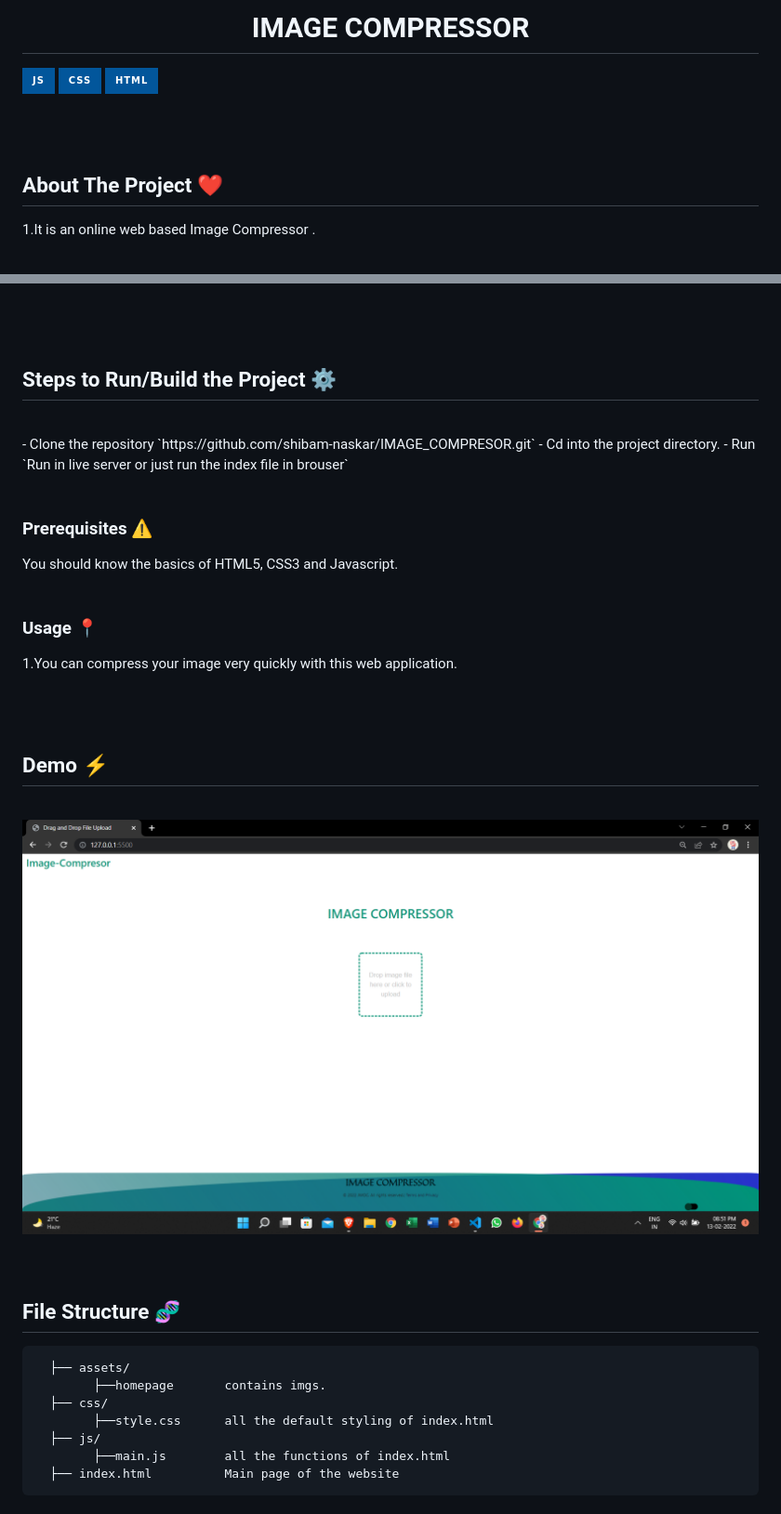
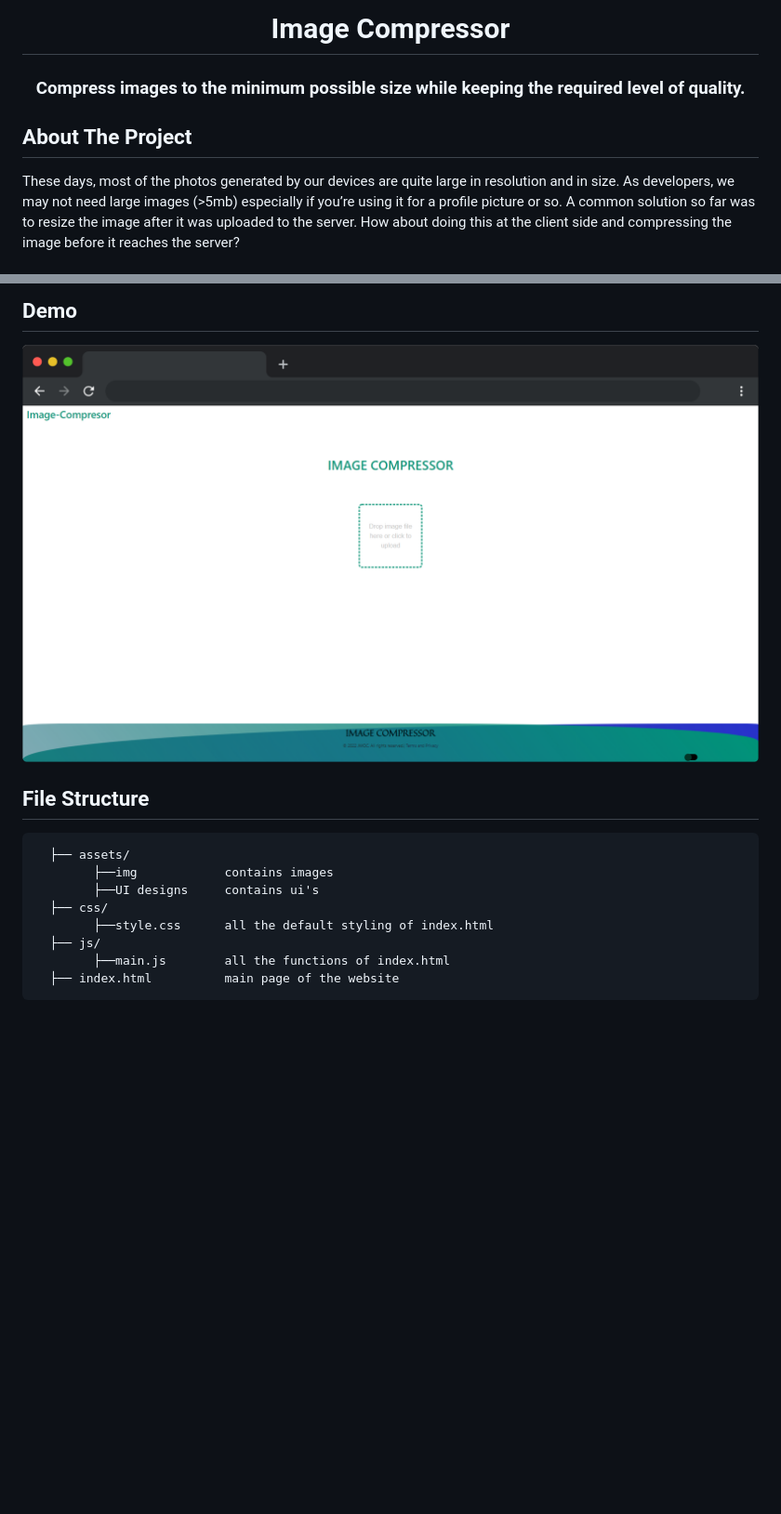
Before and after one commit to shibam-naskar/IMAGE_COMPRESOR, a Markdown page: README.md, 2 parts joined by grey strips. Shown: that part at 93% size. GitHub-like rendering; pictures changed too: assets/homepage.png (deleted), assets/img/demo.png (added); badges without logos; blank space fills up the shorter version.

````diff
--- a/README.md
+++ b/README.md
@@ -1,15 +4,12 @@
 <p align="center">
-  <h1 align="center">IMAGE COMPRESSOR</h1>
-</p>
-<p>
-<img src="https://img.shields.io/badge/JS-02569B?style=for-the-badge&logo=javascript&logoColor=white"/>
-  <img src="https://img.shields.io/badge/CSS-02569B?style=for-the-badge&logo=css&logoColor=white"/>
-  <img src="https://img.shields.io/badge/HTML-02569B?style=for-the-badge&logo=html&logoColor=white"/>
+  <h1 align="center">Image Compressor</h1>
+    <h3 align="center">
+    Compress images to the minimum possible size while keeping the required level of quality.
+  </h3>
 </p>
 
-<br/><br/>
+## About The Project
 
-## About The Project ❤️
+These days, most of the photos generated by our devices are quite large in resolution and in size. As developers, we may not need large images (>5mb) especially if you’re using it for a profile picture or so. A common solution so far was to resize the image after it was uploaded to the server. How about doing this at the client side and compressing the image before it reaches the server?
 
-1.It is an online web based Image Compressor .
 
@@ -25,47 +22,17 @@
 
+## Demo
 
-## Steps to Run/Build the Project ⚙️
-<br/>
-- Clone the repository
- `https://github.com/shibam-naskar/IMAGE_COMPRESOR.git`
-- Cd into the project directory.
-- Run `Run in live server or just run the index file in brouser`
-<br/><br/>
+<img src="assets/img/demo.png" width="100%">
 
-### Prerequisites ⚠️
-
-You should know the basics of HTML5, CSS3 and Javascript.
-<br/><br/>
-
-### Usage 📍
-
-1.You can compress your image very quickly with this web application.
-
-<br/><br/>
-
-## Demo ⚡️
-<br/>
-
-<img align="center" src="assets/homepage.png" width="100%">
-
- <!-- <img  src="https://user-images.githubusercontent.com/39475600/150677579-08537f8e-f18c-4aee-be27-01f84adf8da2.png"/> -->
-</p>
-
-</td>
-
-</tr>
- </table>
-
- <br/><br/>
-
-## File Structure 🧬
+## File Structure
 
 ```
   ├── assets/
-        ├──homepage       contains imgs.
+        ├──img            contains images
+        ├──UI designs     contains ui's
   ├── css/
         ├──style.css      all the default styling of index.html
   ├── js/
         ├──main.js        all the functions of index.html
-  ├── index.html          Main page of the website
+  ├── index.html          main page of the website
 ```
````
Also changed, not shown: other parts of README.md (+88 -9 lines).
